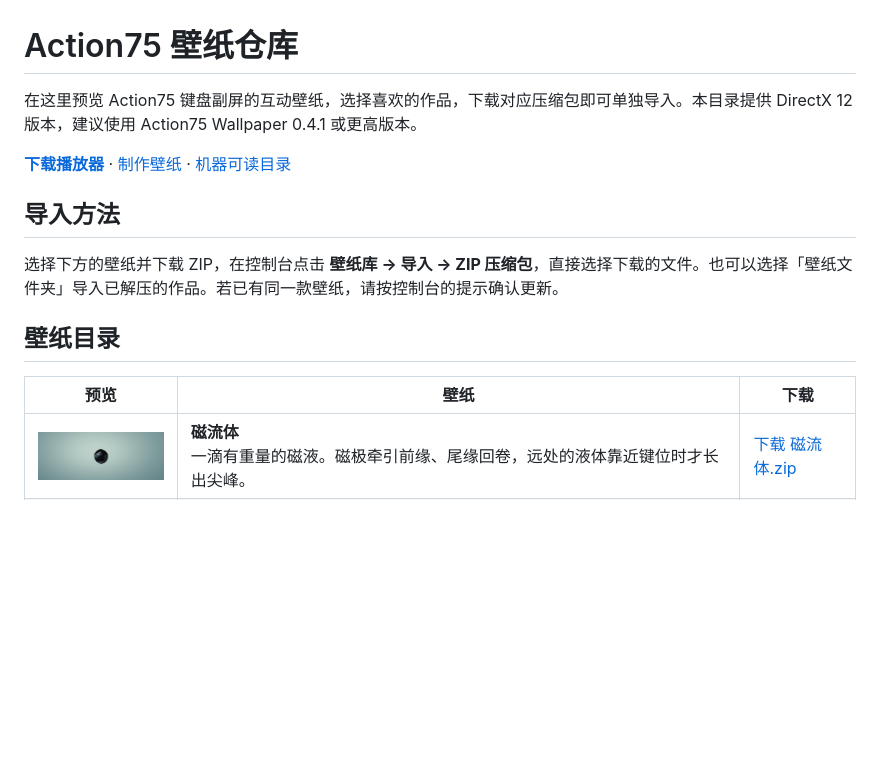
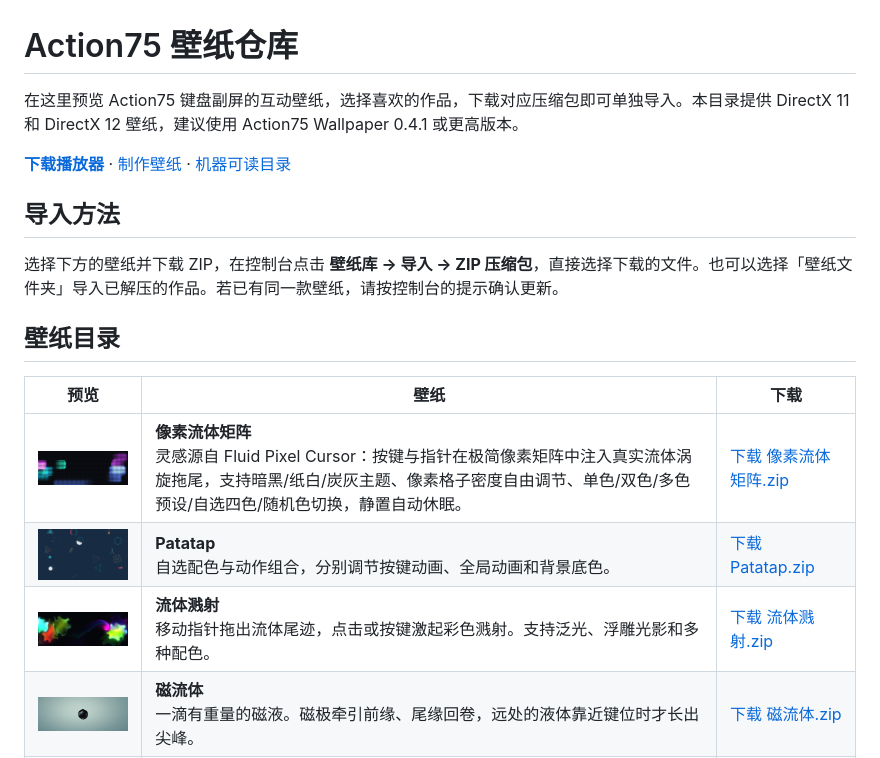
Before and after one commit to blackwhite-poi/Action75-Wallpaper-Library, a Markdown page: README.md, the part around the change. GitHub-like rendering; pictures changed too: previews/Patatap.png (added), previews/像素流体矩阵.png (added), previews/流体溅射.png (added); blank space fills up the shorter version.

Commit message:
发布三款 1.0.0 互动壁纸

```diff
--- a/README.md
+++ b/README.md
@@ -1,6 +1,6 @@
 # Action75 壁纸仓库
 
-在这里预览 Action75 键盘副屏的互动壁纸，选择喜欢的作品，下载对应压缩包即可单独导入。本目录提供 DirectX 12 版本，建议使用 Action75 Wallpaper 0.4.1 或更高版本。
+在这里预览 Action75 键盘副屏的互动壁纸，选择喜欢的作品，下载对应压缩包即可单独导入。本目录提供 DirectX 11 和 DirectX 12 壁纸，建议使用 Action75 Wallpaper 0.4.1 或更高版本。
 
 **[下载播放器](https://github.com/blackwhite-poi/Action75-Wallpaper/releases/latest)** · [制作壁纸](https://github.com/blackwhite-poi/Action75-Wallpaper#制作并接入自己的壁纸) · [机器可读目录](catalog.json)
 
@@ -12,6 +12,9 @@
 
 | 预览 | 壁纸 | 下载 |
 | --- | --- | --- |
+| <img src="previews/像素流体矩阵.png" width="220" alt="像素流体矩阵预览"> | **像素流体矩阵**<br>灵感源自 Fluid Pixel Cursor：按键与指针在极简像素矩阵中注入真实流体涡旋拖尾，支持暗黑/纸白/炭灰主题、像素格子密度自由调节、单色/双色/多色预设/自选四色/随机色切换，静置自动休眠。 | [下载 像素流体矩阵.zip](https://raw.githubusercontent.com/blackwhite-poi/Action75-Wallpaper-Library/main/packs/%E5%83%8F%E7%B4%A0%E6%B5%81%E4%BD%93%E7%9F%A9%E9%98%B5.zip) |
+| <img src="previews/Patatap.png" width="220" alt="Patatap预览"> | **Patatap**<br>自选配色与动作组合，分别调节按键动画、全局动画和背景底色。 | [下载 Patatap.zip](https://raw.githubusercontent.com/blackwhite-poi/Action75-Wallpaper-Library/main/packs/Patatap.zip) |
+| <img src="previews/流体溅射.png" width="220" alt="流体溅射预览"> | **流体溅射**<br>移动指针拖出流体尾迹，点击或按键激起彩色溅射。支持泛光、浮雕光影和多种配色。 | [下载 流体溅射.zip](https://raw.githubusercontent.com/blackwhite-poi/Action75-Wallpaper-Library/main/packs/%E6%B5%81%E4%BD%93%E6%BA%85%E5%B0%84.zip) |
 | <img src="previews/磁流体.jpg" width="220" alt="磁流体预览"> | **磁流体**<br>一滴有重量的磁液。磁极牵引前缘、尾缘回卷，远处的液体靠近键位时才长出尖峰。 | [下载 磁流体.zip](https://raw.githubusercontent.com/blackwhite-poi/Action75-Wallpaper-Library/main/packs/%E7%A3%81%E6%B5%81%E4%BD%93.zip) |
 | <img src="previews/余像.jpg" width="220" alt="余像预览"> | **余像**<br>玻璃切面的紫色薄暮；短促的棱镜闪光沿放射方向散开。 | [下载 余像.zip](https://raw.githubusercontent.com/blackwhite-poi/Action75-Wallpaper-Library/main/packs/%E4%BD%99%E5%83%8F.zip) |
 | <img src="previews/黑洞.jpg" width="220" alt="黑洞预览"> | **黑洞**<br>引力透镜弯折星云、虚空或星空，按键点亮带星芒的恒星。黑洞可拖动、缩放，阴影覆盖的键位保持静默。 | [下载 黑洞.zip](https://raw.githubusercontent.com/blackwhite-poi/Action75-Wallpaper-Library/main/packs/%E9%BB%91%E6%B4%9E.zip) |
```
Also changed, not shown: 4 other files.
